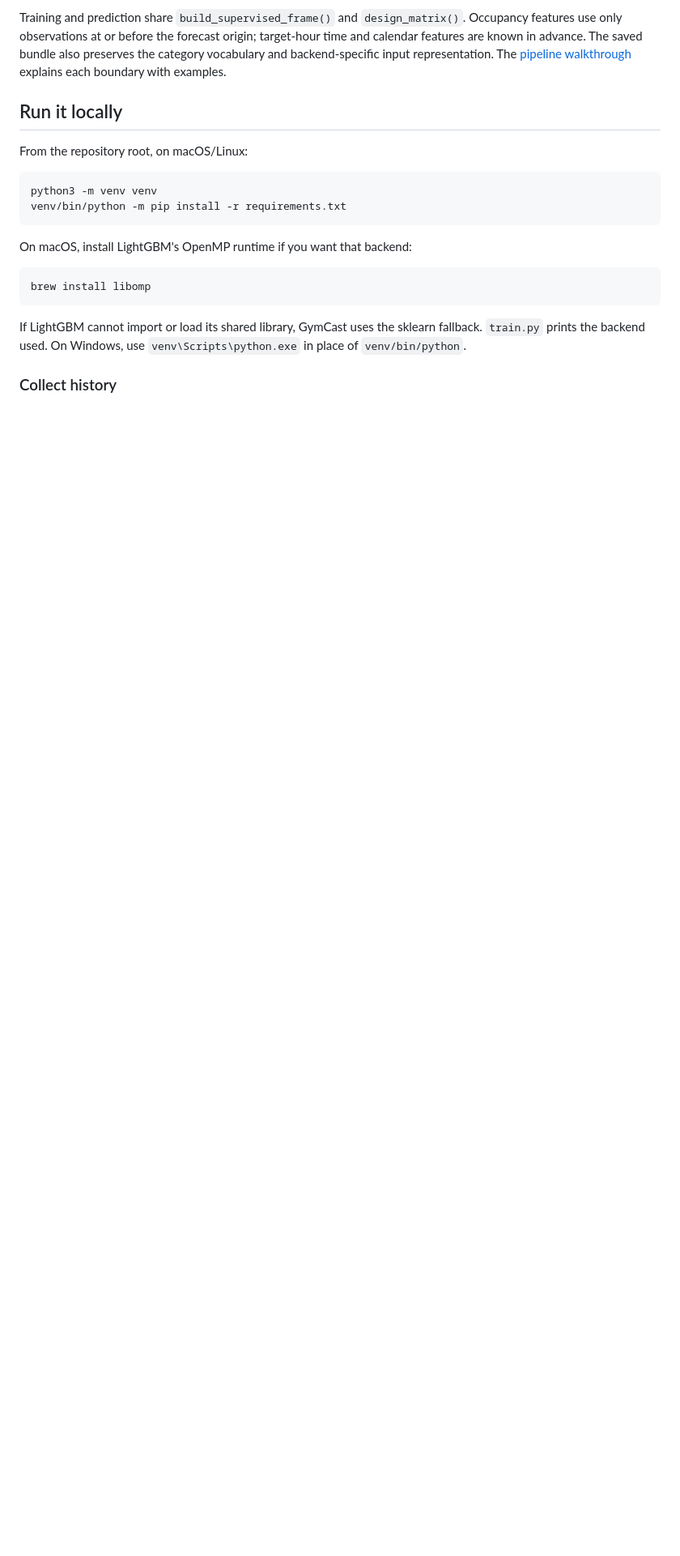
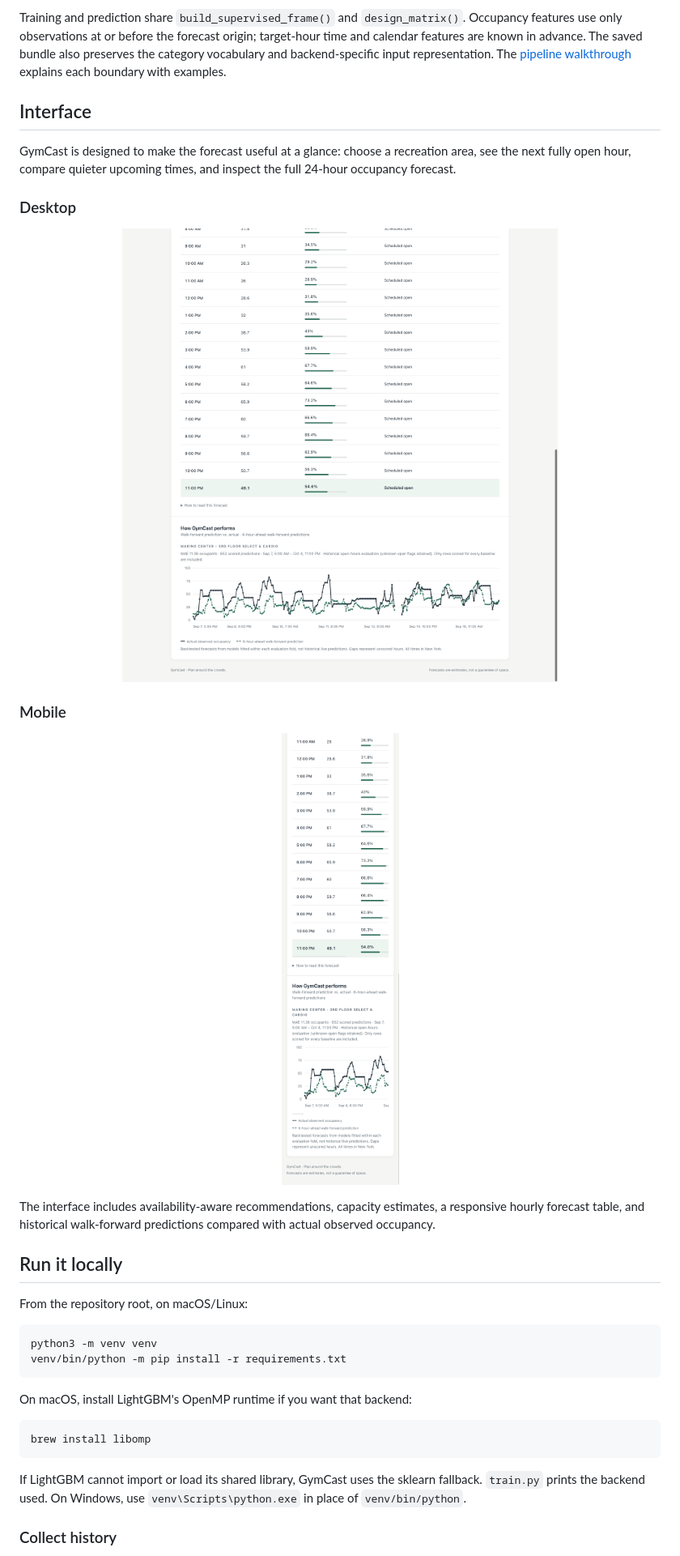
Before and after one commit to ZakBMorgan/GymCast, a Markdown page: README.md, the part around one of its changes. Shown at 81% size. GitHub-like rendering; blank space fills up the shorter version.

Commit message:
docs: update GymCast v3 documentation

```diff
--- a/README.md
+++ b/README.md
@@ -74,6 +76,34 @@ target-hour time and calendar features are known in advance. The saved bundle
 also preserves the category vocabulary and backend-specific input representation.
 The [pipeline walkthrough](docs/pipeline_walkthrough.md) explains each boundary
 with examples.
+
+## Interface
+
+GymCast is designed to make the forecast useful at a glance: choose a recreation
+area, see the next fully open hour, compare quieter upcoming times, and inspect
+the full 24-hour occupancy forecast.
+
+### Desktop
+
+<img
+  src="docs/images/gymcast-desktop.png"
+  alt="GymCast desktop dashboard with occupancy forecasts, facility availability, and walk-forward model performance"
+  width="100%"
+/>
+
+### Mobile
+
+<p align="center">
+  <img
+    src="docs/images/gymcast-mobile.png"
+    alt="GymCast responsive mobile interface"
+    width="390"
+  />
+</p>
+
+The interface includes availability-aware recommendations, capacity estimates,
+a responsive hourly forecast table, and historical walk-forward predictions
+compared with actual observed occupancy.
 
 ## Run it locally
 
```
Also changed, not shown: other parts of README.md (+2 -0 lines), PROJECT.md (+34 -4 lines).
